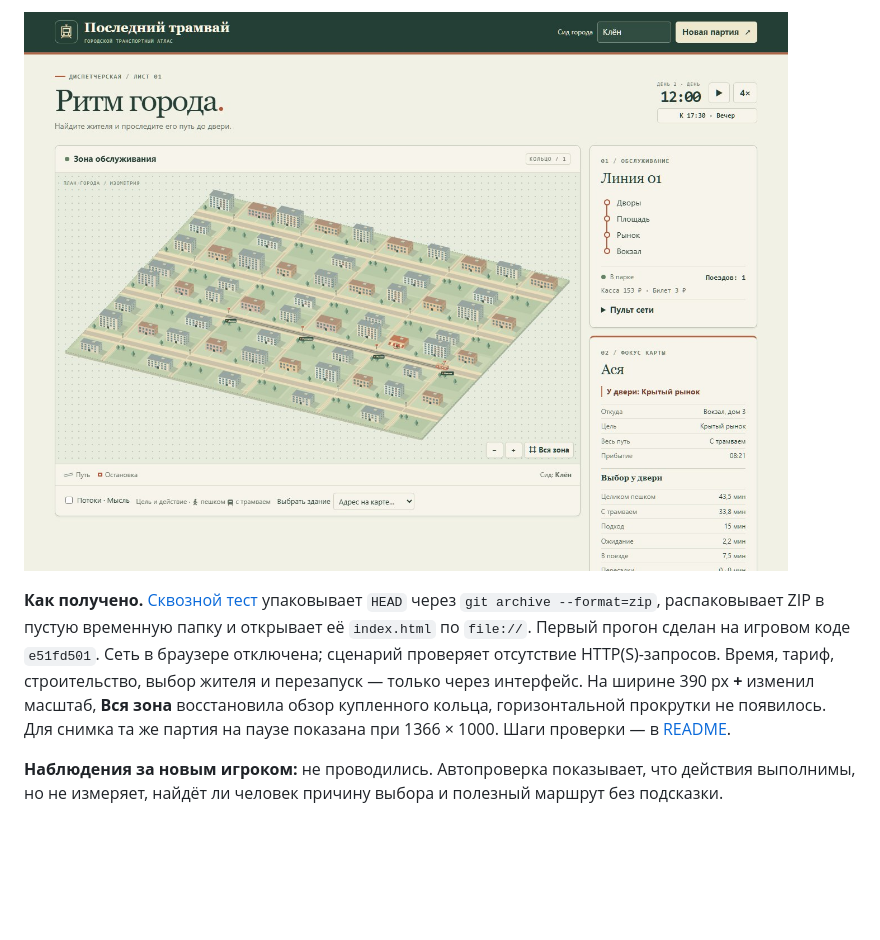
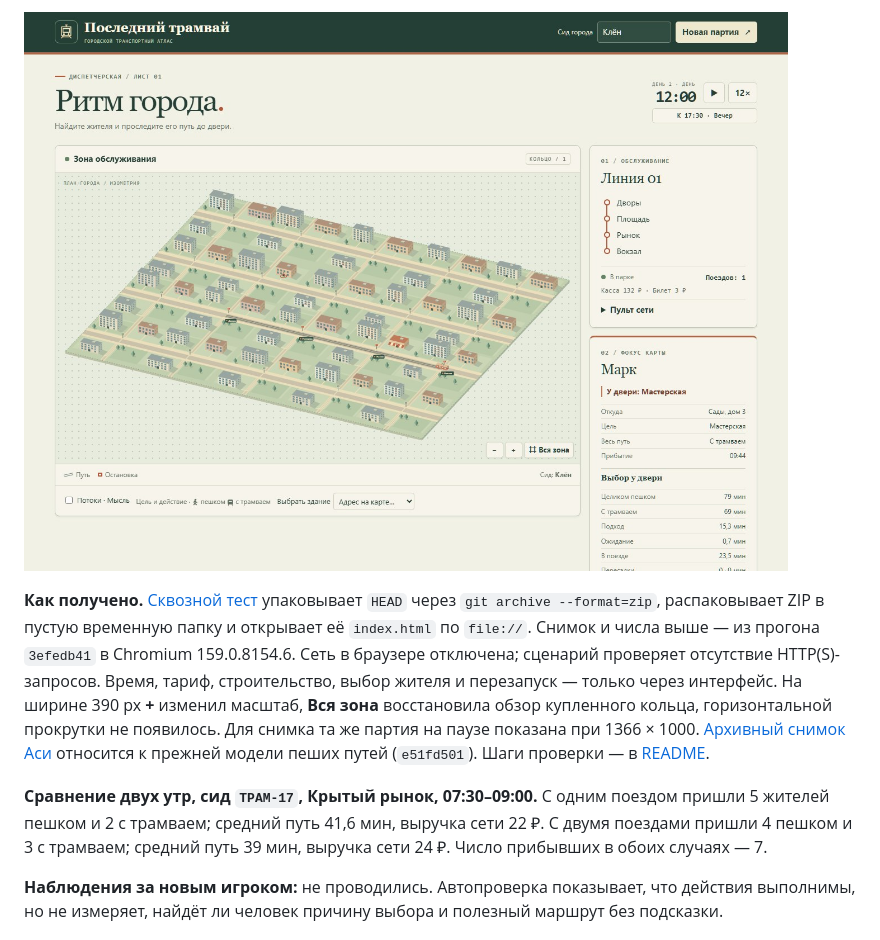
Before and after one commit to troyan-dy/last-tram, a Markdown page: docs/playtests/network.md, the part around one of its changes. Rendered like a GitHub page; pictures changed too: docs/playtests/ring-passenger-sady.jpg (added); blank space fills up the shorter version.

Commit message:
Зафиксировать фактическую поездку Марка и сравнение двух утр

```diff
--- a/docs/playtests/network.md
+++ b/docs/playtests/network.md
@@ -25,7 +25,9 @@
 
-![День 2, 12:00: те же три остановки и новый Вокзал; карточка Аси фиксирует прибытие в 08:21](ring-passenger.jpg)
+![День 2, 12:00: те же три остановки и новый Вокзал; Марк пришёл в мастерскую в 09:44](ring-passenger-sady.jpg)
 
-**Как получено.** [Сквозной тест](../../tests/gameplay.spec.js) упаковывает `HEAD` через `git archive --format=zip`, распаковывает ZIP в пустую временную папку и открывает её `index.html` по `file://`. Первый прогон сделан на игровом коде `e51fd501`. Сеть в браузере отключена; сценарий проверяет отсутствие HTTP(S)-запросов. Время, тариф, строительство, выбор жителя и перезапуск — только через интерфейс. На ширине 390 px **+** изменил масштаб, **Вся зона** восстановила обзор купленного кольца, горизонтальной прокрутки не появилось. Для снимка та же партия на паузе показана при 1366 × 1000. Шаги проверки — в [README](../../README.md#для-разработки).
+**Как получено.** [Сквозной тест](../../tests/gameplay.spec.js) упаковывает `HEAD` через `git archive --format=zip`, распаковывает ZIP в пустую временную папку и открывает её `index.html` по `file://`. Снимок и числа выше — из прогона `3efedb41` в Chromium 159.0.8154.6. Сеть в браузере отключена; сценарий проверяет отсутствие HTTP(S)-запросов. Время, тариф, строительство, выбор жителя и перезапуск — только через интерфейс. На ширине 390 px **+** изменил масштаб, **Вся зона** восстановила обзор купленного кольца, горизонтальной прокрутки не появилось. Для снимка та же партия на паузе показана при 1366 × 1000. [Архивный снимок Аси](ring-passenger.jpg) относится к прежней модели пеших путей (`e51fd501`). Шаги проверки — в [README](../../README.md#для-разработки).
+
+**Сравнение двух утр, сид `ТРАМ-17`, Крытый рынок, 07:30–09:00.** С одним поездом пришли 5 жителей пешком и 2 с трамваем; средний путь 41,6 мин, выручка сети 22 ₽. С двумя поездами пришли 4 пешком и 3 с трамваем; средний путь 39 мин, выручка сети 24 ₽. Число прибывших в обоих случаях — 7.
 
 **Наблюдения за новым игроком:** не проводились. Автопроверка показывает, что действия выполнимы, но не измеряет, найдёт ли человек причину выбора и полезный маршрут без подсказки.
 
```
Also changed, not shown: other parts of docs/playtests/network.md (+6 -6 lines), README.md (+1 -1 lines).
